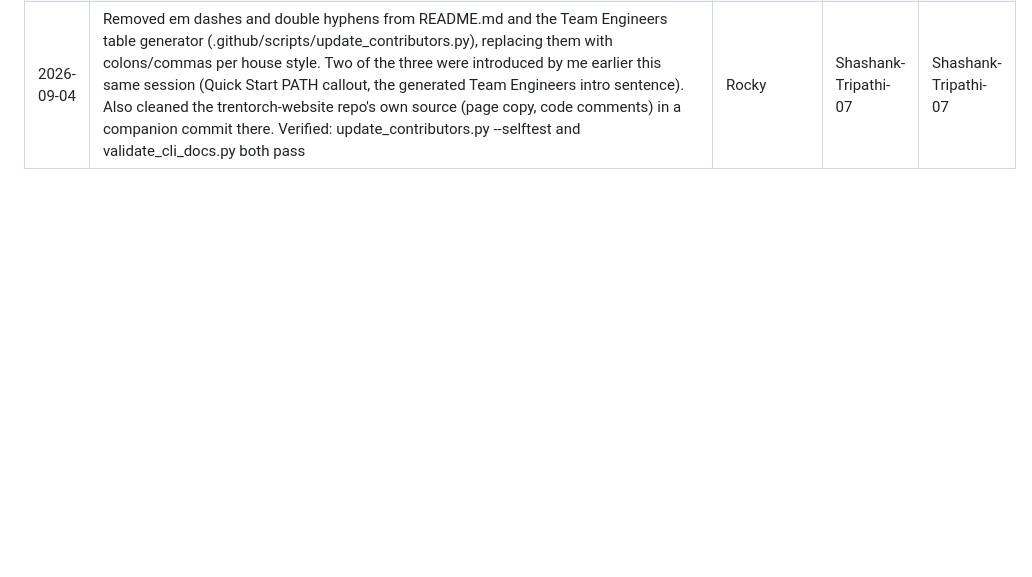
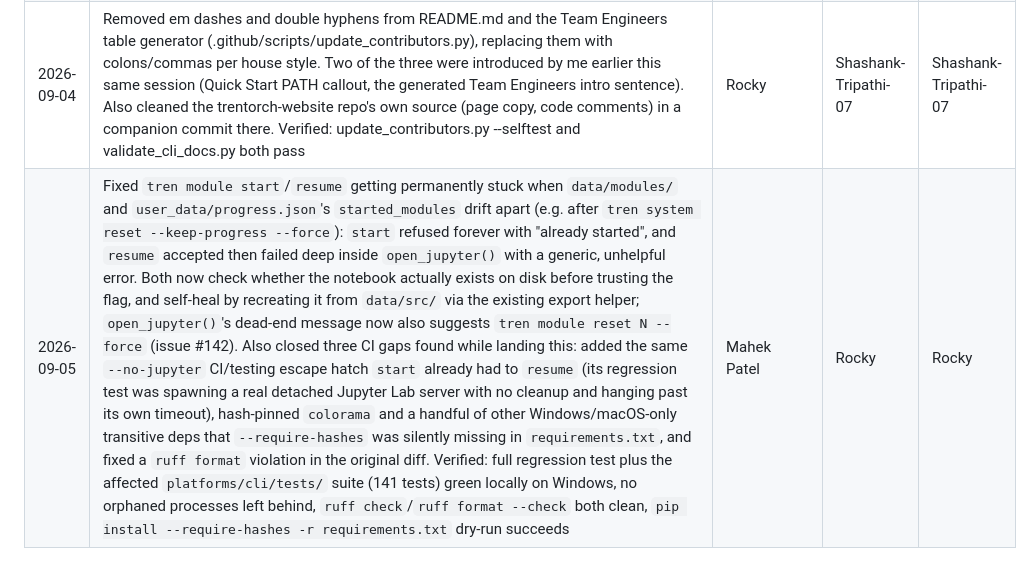
Before and after one commit to Shashank-Tripathi-07/TrenTorch, a Markdown page: maintainer_use/CHANGELOG.md, the part around the change. GitHub-like rendering; blank space fills up the shorter version.

Commit message:
docs: CHANGELOG entry for #142 notebook self-heal fix

```diff
--- a/maintainer_use/CHANGELOG.md
+++ b/maintainer_use/CHANGELOG.md
@@ -123,3 +123,4 @@
 | 2026-09-04 | Bumped version to 1.0.0 for the v1 release, in both `pyproject.toml` and the duplicate `settings.ini` (nbdev's own metadata file, a known drift risk per docs/implementation.md since nothing mechanically syncs the two). Updated docs/implementation.md's two mentions of the old `0.0.1` to match | Rocky | Shashank-Tripathi-07 | Shashank-Tripathi-07 |
 | 2026-09-04 | Added a `class="contributor-avatar"` attribute to the Team Engineers table's avatar `<img>` tags (in `.github/scripts/update_contributors.py`, the nightly generator, and the current README.md), so the trentorch-website's markdown renderer can style them as uniform circular avatars -- the website's Tailwind Typography prose styles (prose-img:rounded-none, plus default prose img sizing) were otherwise stretching each avatar to its table cell's full width with no rounding, so avatars with different source-image aspect ratios rendered visibly different sizes. Harmless on GitHub's own README rendering, which ignores unrecognized class attributes. Verified: update_contributors.py --selftest and validate_cli_docs.py both pass | Rocky | Shashank-Tripathi-07 | Shashank-Tripathi-07 |
 | 2026-09-04 | Removed em dashes and double hyphens from README.md and the Team Engineers table generator (.github/scripts/update_contributors.py), replacing them with colons/commas per house style. Two of the three were introduced by me earlier this same session (Quick Start PATH callout, the generated Team Engineers intro sentence). Also cleaned the trentorch-website repo's own source (page copy, code comments) in a companion commit there. Verified: update_contributors.py --selftest and validate_cli_docs.py both pass | Rocky | Shashank-Tripathi-07 | Shashank-Tripathi-07 |
+| 2026-09-05 | Fixed `tren module start`/`resume` getting permanently stuck when `data/modules/` and `user_data/progress.json`'s `started_modules` drift apart (e.g. after `tren system reset --keep-progress --force`): `start` refused forever with "already started", and `resume` accepted then failed deep inside `open_jupyter()` with a generic, unhelpful error. Both now check whether the notebook actually exists on disk before trusting the flag, and self-heal by recreating it from `data/src/` via the existing export helper; `open_jupyter()`'s dead-end message now also suggests `tren module reset N --force` (issue #142). Also closed three CI gaps found while landing this: added the same `--no-jupyter` CI/testing escape hatch `start` already had to `resume` (its regression test was spawning a real detached Jupyter Lab server with no cleanup and hanging past its own timeout), hash-pinned `colorama` and a handful of other Windows/macOS-only transitive deps that `--require-hashes` was silently missing in `requirements.txt`, and fixed a `ruff format` violation in the original diff. Verified: full regression test plus the affected `platforms/cli/tests/` suite (141 tests) green locally on Windows, no orphaned processes left behind, `ruff check`/`ruff format --check` both clean, `pip install --require-hashes -r requirements.txt` dry-run succeeds | Mahek Patel | Rocky | Rocky |
```
